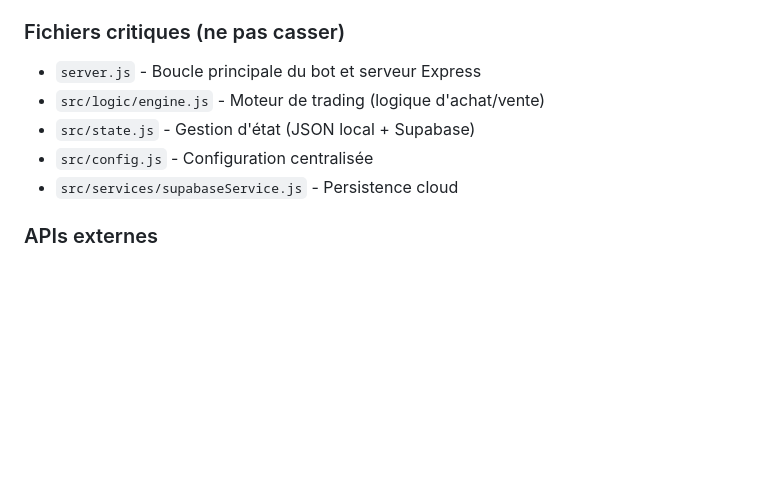
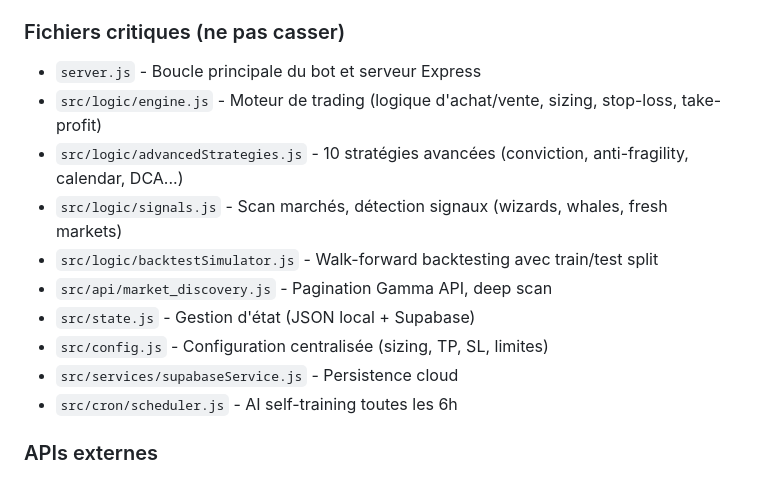
Before and after one commit to oscardcstudio-cell/AUTO_POLYMARKET, a Markdown page: CLAUDE.md, the part around one of its changes. GitHub-like rendering; blank space fills up the shorter version.

```diff
--- a/CLAUDE.md
+++ b/CLAUDE.md
@@ -18,10 +18,15 @@ Bot de trading automatisé pour Polymarket (marchés prédictifs).
 
 ### Fichiers critiques (ne pas casser)
 - `server.js` - Boucle principale du bot et serveur Express
-- `src/logic/engine.js` - Moteur de trading (logique d'achat/vente)
+- `src/logic/engine.js` - Moteur de trading (logique d'achat/vente, sizing, stop-loss, take-profit)
+- `src/logic/advancedStrategies.js` - 10 stratégies avancées (conviction, anti-fragility, calendar, DCA...)
+- `src/logic/signals.js` - Scan marchés, détection signaux (wizards, whales, fresh markets)
+- `src/logic/backtestSimulator.js` - Walk-forward backtesting avec train/test split
+- `src/api/market_discovery.js` - Pagination Gamma API, deep scan
 - `src/state.js` - Gestion d'état (JSON local + Supabase)
-- `src/config.js` - Configuration centralisée
+- `src/config.js` - Configuration centralisée (sizing, TP, SL, limites)
 - `src/services/supabaseService.js` - Persistence cloud
+- `src/cron/scheduler.js` - AI self-training toutes les 6h
 
 ### APIs externes
 - **Gamma API** (`gamma-api.polymarket.com`) - Données de marché
```
Also changed, not shown: other parts of CLAUDE.md (+30 -1 lines).
